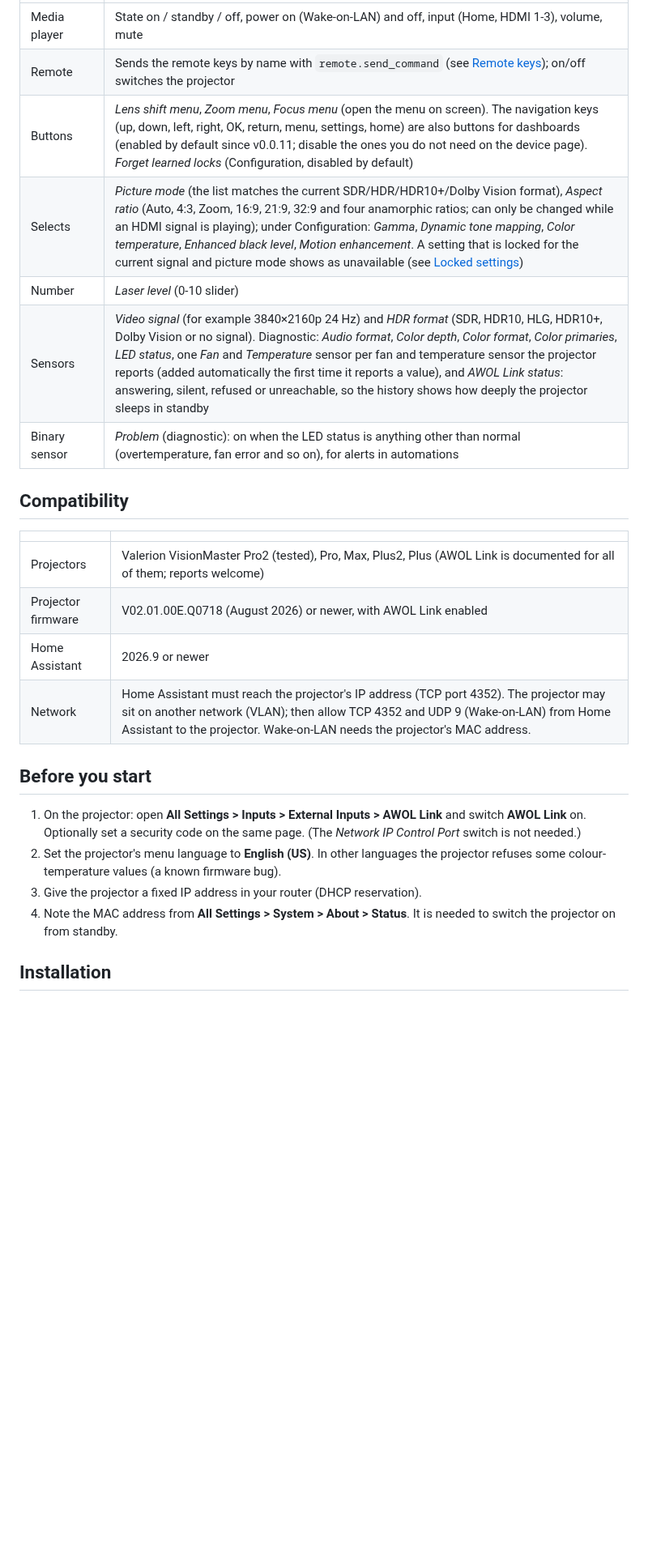
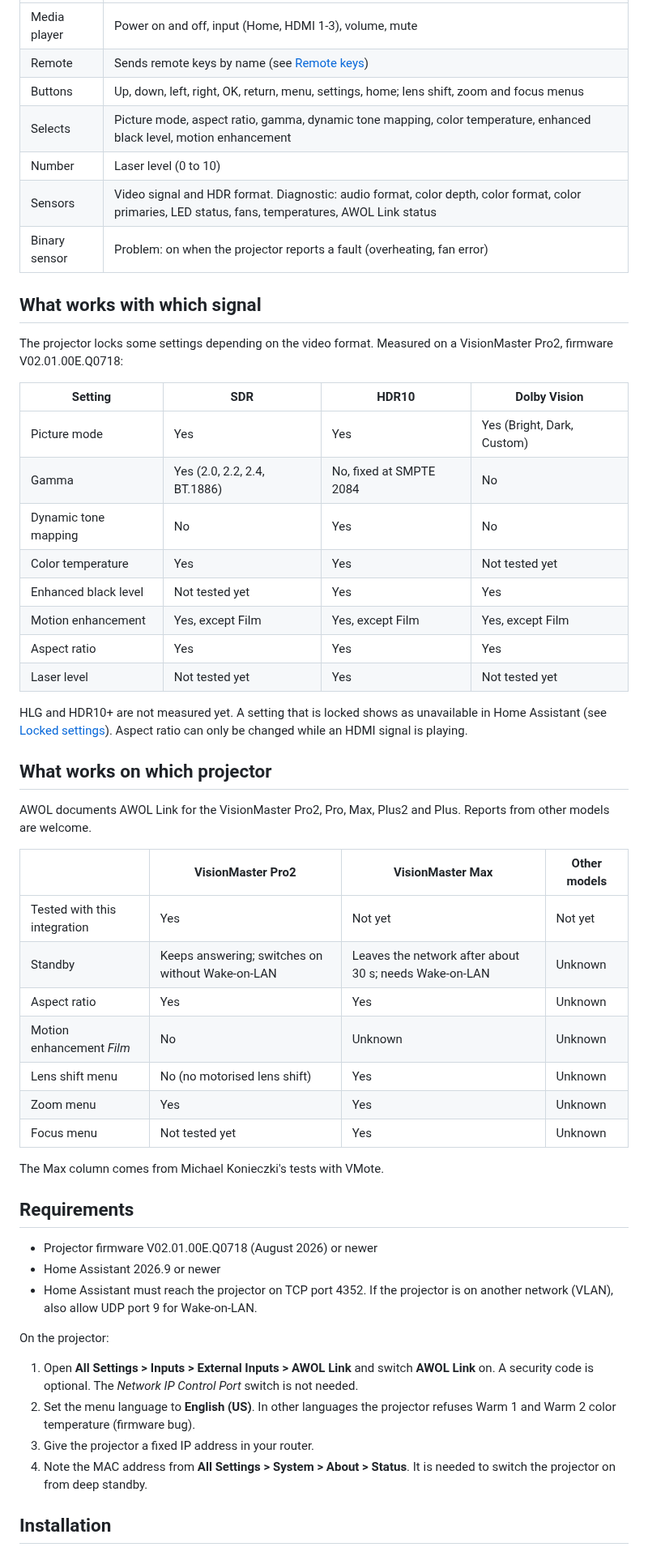
Before and after one commit to The-HBA/ha-valerion, a Markdown page: README.md, the part around one of its changes. Shown at 81% size. GitHub-like rendering; blank space fills up the shorter version.

```diff
--- a/README.md
+++ b/README.md
@@ -17,27 +29,57 @@ This is an independent community project. It is not affiliated with, endorsed by
 | --- | --- |
-| Media player | State on / standby / off, power on (Wake-on-LAN) and off, input (Home, HDMI 1-3), volume, mute |
-| Remote | Sends the remote keys by name with `remote.send_command` (see [Remote keys](#remote-keys)); on/off switches the projector |
-| Buttons | *Lens shift menu*, *Zoom menu*, *Focus menu* (open the menu on screen). The navigation keys (up, down, left, right, OK, return, menu, settings, home) are also buttons for dashboards (enabled by default since v0.0.11; disable the ones you do not need on the device page). *Forget learned locks* (Configuration, disabled by default) |
-| Selects | *Picture mode* (the list matches the current SDR/HDR/HDR10+/Dolby Vision format), *Aspect ratio* (Auto, 4:3, Zoom, 16:9, 21:9, 32:9 and four anamorphic ratios; can only be changed while an HDMI signal is playing); under Configuration: *Gamma*, *Dynamic tone mapping*, *Color temperature*, *Enhanced black level*, *Motion enhancement*. A setting that is locked for the current signal and picture mode shows as unavailable (see [Locked settings](#locked-settings)) |
-| Number | *Laser level* (0-10 slider) |
-| Sensors | *Video signal* (for example 3840×2160p 24 Hz) and *HDR format* (SDR, HDR10, HLG, HDR10+, Dolby Vision or no signal). Diagnostic: *Audio format*, *Color depth*, *Color format*, *Color primaries*, *LED status*, one *Fan* and *Temperature* sensor per fan and temperature sensor the projector reports (added automatically the first time it reports a value), and *AWOL Link status*: answering, silent, refused or unreachable, so the history shows how deeply the projector sleeps in standby |
-| Binary sensor | *Problem* (diagnostic): on when the LED status is anything other than normal (overtemperature, fan error and so on), for alerts in automations |
+| Media player | Power on and off, input (Home, HDMI 1-3), volume, mute |
+| Remote | Sends remote keys by name (see [Remote keys](#remote-keys)) |
+| Buttons | Up, down, left, right, OK, return, menu, settings, home; lens shift, zoom and focus menus |
+| Selects | Picture mode, aspect ratio, gamma, dynamic tone mapping, color temperature, enhanced black level, motion enhancement |
+| Number | Laser level (0 to 10) |
+| Sensors | Video signal and HDR format. Diagnostic: audio format, color depth, color format, color primaries, LED status, fans, temperatures, AWOL Link status |
+| Binary sensor | Problem: on when the projector reports a fault (overheating, fan error) |
 
-## Compatibility
+## What works with which signal
 
-| | |
-| --- | --- |
-| Projectors | Valerion VisionMaster Pro2 (tested), Pro, Max, Plus2, Plus (AWOL Link is documented for all of them; reports welcome) |
-| Projector firmware | V02.01.00E.Q0718 (August 2026) or newer, with AWOL Link enabled |
-| Home Assistant | 2026.9 or newer |
-| Network | Home Assistant must reach the projector's IP address (TCP port 4352). The projector may sit on another network (VLAN); then allow TCP 4352 and UDP 9 (Wake-on-LAN) from Home Assistant to the projector. Wake-on-LAN needs the projector's MAC address. |
+The projector locks some settings depending on the video format. Measured on a VisionMaster Pro2, firmware V02.01.00E.Q0718:
 
-## Before you start
+| Setting | SDR | HDR10 | Dolby Vision |
+| --- | --- | --- | --- |
+| Picture mode | Yes | Yes | Yes (Bright, Dark, Custom) |
+| Gamma | Yes (2.0, 2.2, 2.4, BT.1886) | No, fixed at SMPTE 2084 | No |
+| Dynamic tone mapping | No | Yes | No |
+| Color temperature | Yes | Yes | Not tested yet |
+| Enhanced black level | Not tested yet | Yes | Yes |
+| Motion enhancement | Yes, except Film | Yes, except Film | Yes, except Film |
+| Aspect ratio | Yes | Yes | Yes |
+| Laser level | Not tested yet | Yes | Not tested yet |
 
-1. On the projector: open **All Settings > Inputs > External Inputs > AWOL Link** and switch **AWOL Link** on. Optionally set a security code on the same page. (The *Network IP Control Port* switch is not needed.)
-2. Set the projector's menu language to **English (US)**. In other languages the projector refuses some colour-temperature values (a known firmware bug).
-3. Give the projector a fixed IP address in your router (DHCP reservation).
-4. Note the MAC address from **All Settings > System > About > Status**. It is needed to switch the projector on from standby.
+HLG and HDR10+ are not measured yet. A setting that is locked shows as unavailable in Home Assistant (see [Locked settings](#locked-settings)). Aspect ratio can only be changed while an HDMI signal is playing.
+
+## What works on which projector
+
+AWOL documents AWOL Link for the VisionMaster Pro2, Pro, Max, Plus2 and Plus. Reports from other models are welcome.
+
+| | VisionMaster Pro2 | VisionMaster Max | Other models |
+| --- | --- | --- | --- |
+| Tested with this integration | Yes | Not yet | Not yet |
+| Standby | Keeps answering; switches on without Wake-on-LAN | Leaves the network after about 30 s; needs Wake-on-LAN | Unknown |
+| Aspect ratio | Yes | Yes | Unknown |
+| Motion enhancement *Film* | No | Unknown | Unknown |
+| Lens shift menu | No (no motorised lens shift) | Yes | Unknown |
+| Zoom menu | Yes | Yes | Unknown |
+| Focus menu | Not tested yet | Yes | Unknown |
+
+The Max column comes from Michael Konieczki's tests with VMote.
+
+## Requirements
+
+- Projector firmware V02.01.00E.Q0718 (August 2026) or newer
+- Home Assistant 2026.9 or newer
+- Home Assistant must reach the projector on TCP port 4352. If the projector is on another network (VLAN), also allow UDP port 9 for Wake-on-LAN.
+
+On the projector:
+
+1. Open **All Settings > Inputs > External Inputs > AWOL Link** and switch **AWOL Link** on. A security code is optional. The *Network IP Control Port* switch is not needed.
+2. Set the menu language to **English (US)**. In other languages the projector refuses Warm 1 and Warm 2 color temperature (firmware bug).
+3. Give the projector a fixed IP address in your router.
+4. Note the MAC address from **All Settings > System > About > Status**. It is needed to switch the projector on from deep standby.
 
 ## Installation
 
```
Also changed, not shown: other parts of README.md (+43 -36 lines), CHANGELOG.md (+6 -0 lines), docs/protocol.md (+12 -7 lines), docs/images/configuration.png (added), docs/images/device-page.png (added), docs/images/diagnostics.png (added), 5 other files.
